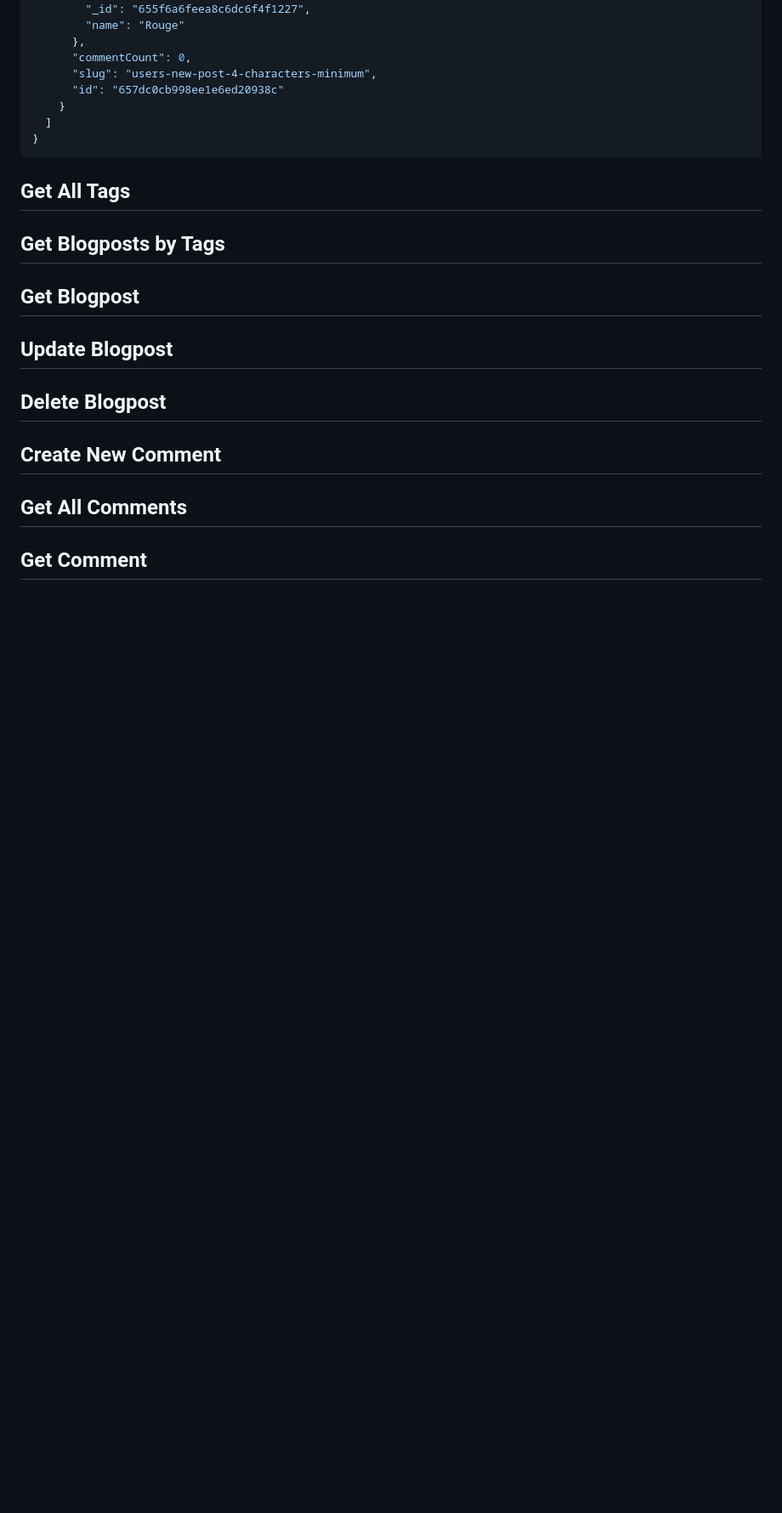
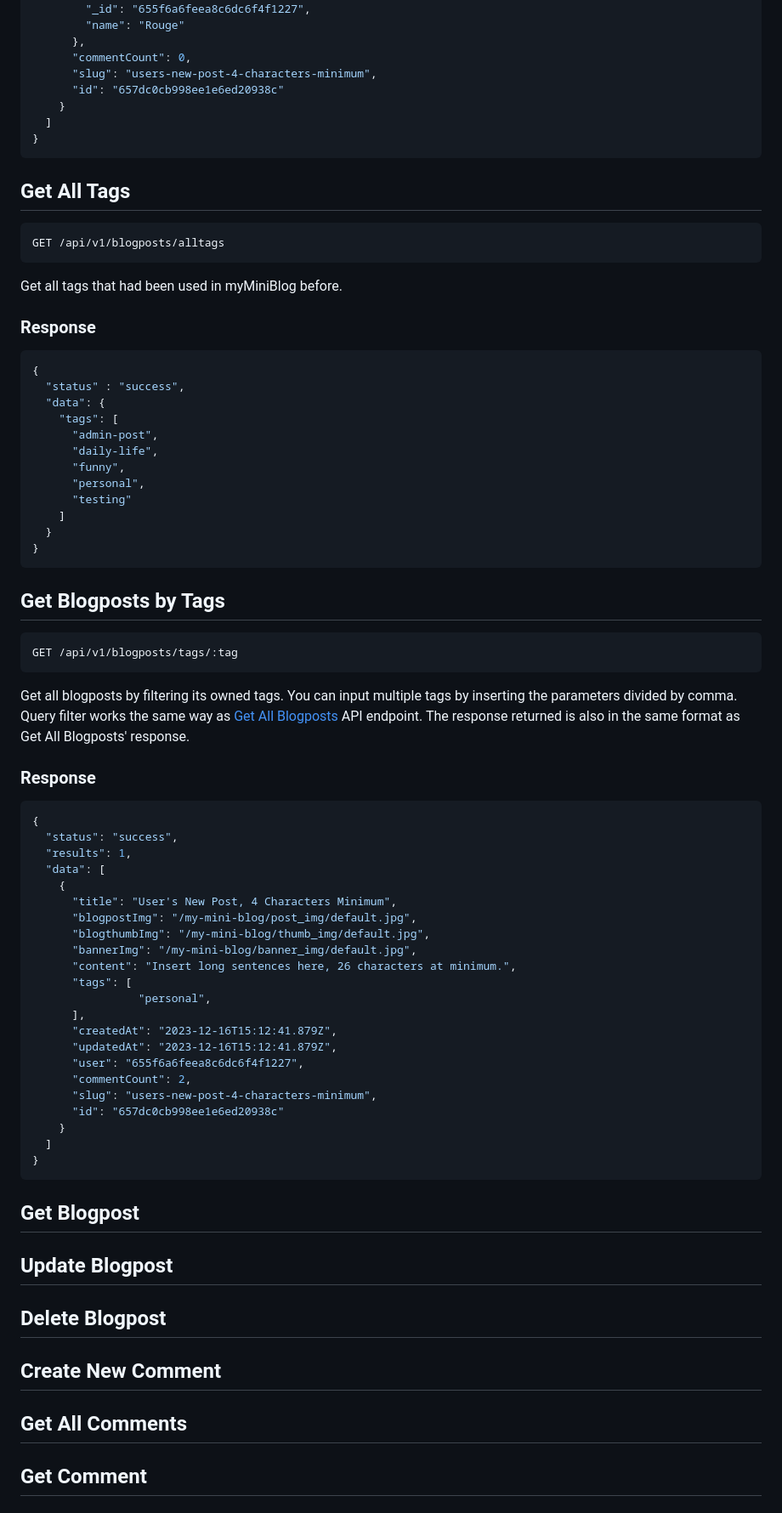
Before and after one commit to idlionora/my-mini-blog-api, a Markdown page: README.md, the part around the change printed below. Shown: that part at 85% size. Rendered like a GitHub page; blank space fills up the shorter version.

Commit message:
Update README.md, add description to Get All Tags and Get Blogposts by Tags

````diff
--- a/README.md
+++ b/README.md
@@ -151,7 +153,57 @@ Get all active blogposts that had been created before. The response is sorted by
 }
 ```
 ## Get All Tags
+```HTTP
+GET /api/v1/blogposts/alltags
+```
+Get all tags that had been used in myMiniBlog before.
+
+### Response
+```JSON
+{
+  "status" : "success",
+  "data": {
+    "tags": [
+      "admin-post",
+      "daily-life",
+      "funny",
+      "personal",
+      "testing"
+    ]
+  }
+}
+```
 ## Get Blogposts by Tags
+```HTTP
+GET /api/v1/blogposts/tags/:tag
+```
+Get all blogposts by filtering its owned tags. You can input multiple tags by inserting the parameters divided by comma. Query filter works the same way as [Get All Blogposts](#get-all-blogposts) API endpoint. The response returned is also in the same format as Get All Blogposts' response.
+
+### Response
+```JSON
+{
+  "status": "success",
+  "results": 1,
+  "data": [
+    {
+      "title": "User's New Post, 4 Characters Minimum",
+      "blogpostImg": "/my-mini-blog/post_img/default.jpg",
+      "blogthumbImg": "/my-mini-blog/thumb_img/default.jpg",
+      "bannerImg": "/my-mini-blog/banner_img/default.jpg",
+      "content": "Insert long sentences here, 26 characters at minimum.",
+      "tags": [
+                "personal",
+      ],
+      "createdAt": "2023-12-16T15:12:41.879Z",
+      "updatedAt": "2023-12-16T15:12:41.879Z",
+      "user": "655f6a6feea8c6dc6f4f1227",
+      "commentCount": 2,
+      "slug": "users-new-post-4-characters-minimum",
+      "id": "657dc0cb998ee1e6ed20938c"
+    }
+  ]
+}
+```
 ## Get Blogpost
 ## Update Blogpost
 ## Delete Blogpost
````
Also changed, not shown: other parts of README.md (+7 -5 lines).
